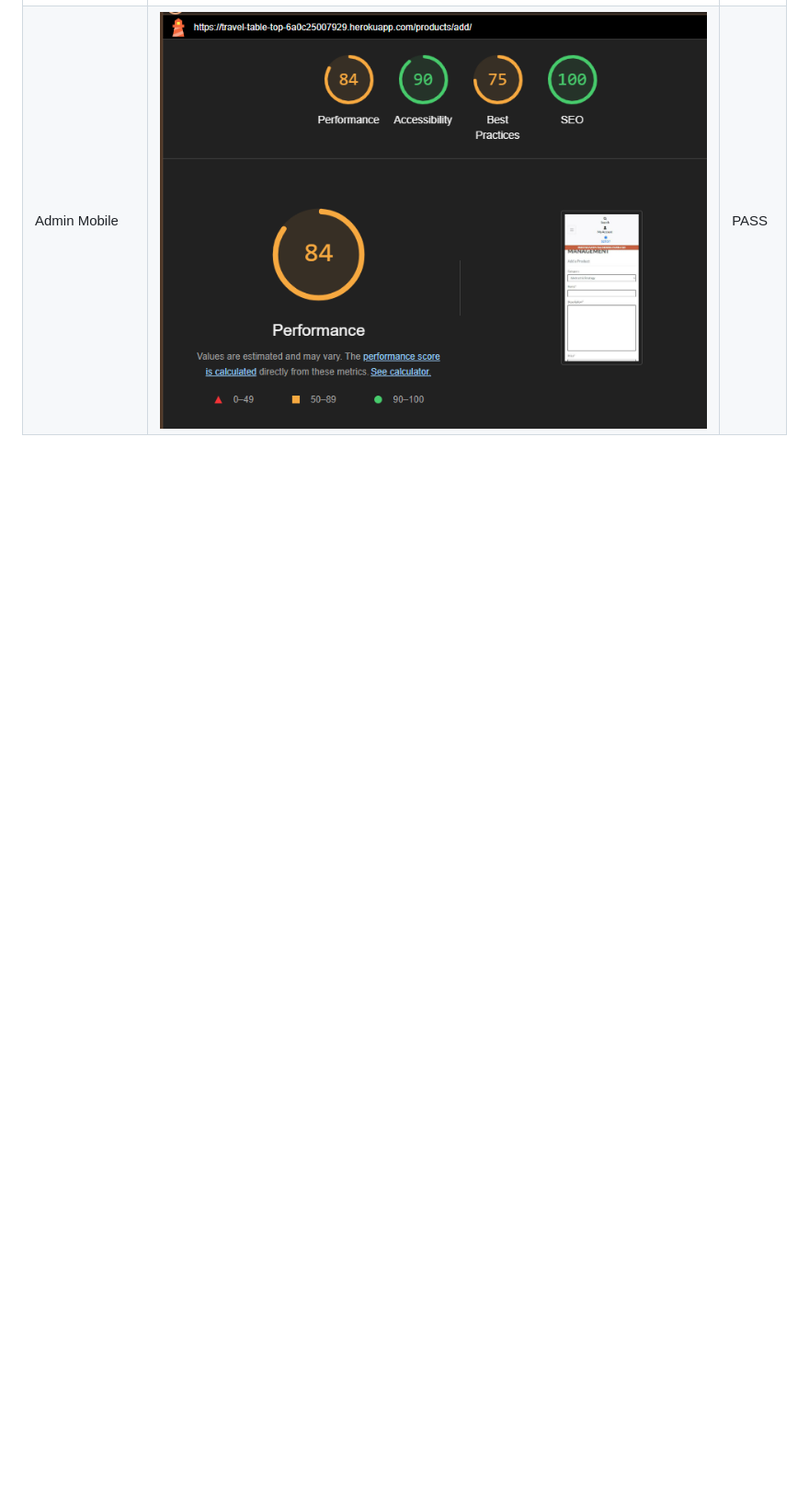
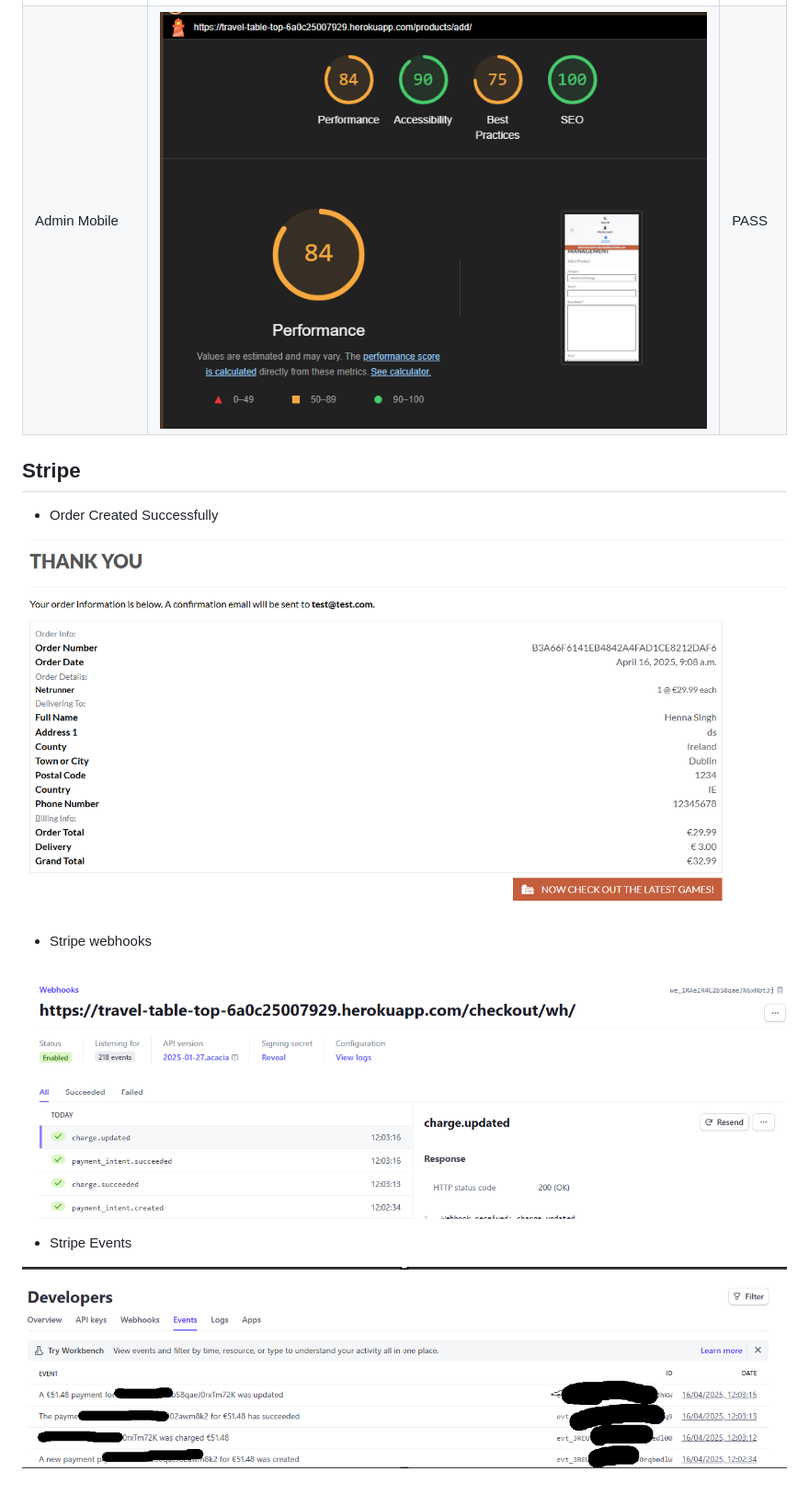
Before and after one commit to hennasingh/TravelTableTop, a Markdown page: testing.md, the part around the change. Shown: that part at 92% size. Drawn GitHub-style; pictures changed too: assets_readme/stripeEvents.png (added), assets_readme/stripeWebhooks.png (added), assets_readme/successOrderNote.png (added); blank space fills up the shorter version.

Commit message:
Testing.md - Add stripe events and webhook details

```diff
--- a/testing.md
+++ b/testing.md
@@ -68,3 +68,17 @@ I used VS Code Extension Flake 8 to correct linting errors as and when I worked
 | Checkout Mobile | ![checkout-mobile lighthouse](./assets_readme/checkout-mobileLH.png) | PASS |
 | Admin Desktop | ![product management lighthouse](./assets_readme/admin-desktopLH.png) | PASS |
 | Admin Mobile | ![add product mobile](./assets_readme/admin-mobileLH.png)  | PASS |
+
+## Stripe
+
+- Order Created Successfully
+
+![success-order](./assets_readme/successOrderNote.png)
+
+- Stripe webhooks
+
+![stripe webhooks](./assets_readme/stripeWebhooks.png)
+
+- Stripe Events
+
+![stripe events](./assets_readme/stripeEvents.png)
```
